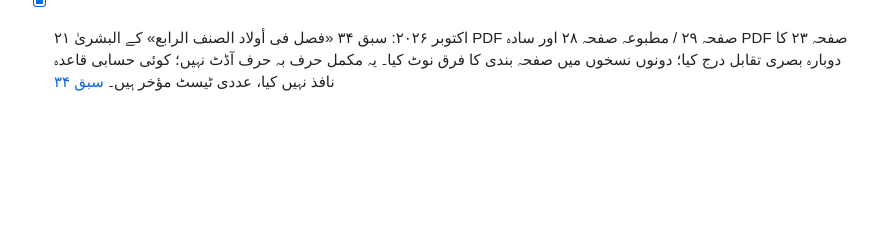
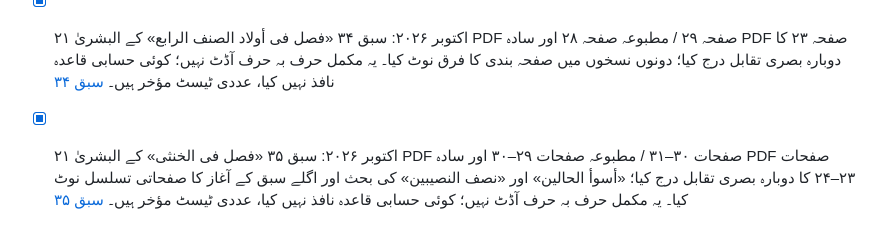
Before and after one commit to hafiz327gb/miras, a Markdown page: README.md, the part around the change. Rendered like a GitHub page; blank space fills up the shorter version.

Commit message:
Record lesson 35 visual comparison

```diff
--- a/README.md
+++ b/README.md
@@ -292,3 +292,6 @@ tests/
 
 
 - [x] ۲۱ اکتوبر ۲۰۲۶: سبق ۳۴ «فصل فی أولاد الصنف الرابع» کے البشریٰ PDF صفحہ ۲۹ / مطبوعہ صفحہ ۲۸ اور سادہ PDF صفحہ ۲۳ کا دوبارہ بصری تقابل درج کیا؛ دونوں نسخوں میں صفحہ بندی کا فرق نوٹ کیا۔ یہ مکمل حرف بہ حرف آڈٹ نہیں؛ کوئی حسابی قاعدہ نافذ نہیں کیا، عددی ٹیسٹ مؤخر ہیں۔ [سبق ۳۴](docs/lessons/lesson-34-fasl-fi-awlad-al-sinf-al-rabi.md)
+
+
+- [x] ۲۱ اکتوبر ۲۰۲۶: سبق ۳۵ «فصل فی الخنثی» کے البشریٰ PDF صفحات ۳۰–۳۱ / مطبوعہ صفحات ۲۹–۳۰ اور سادہ PDF صفحات ۲۳–۲۴ کا دوبارہ بصری تقابل درج کیا؛ «أسوأ الحالين» اور «نصف النصيبين» کی بحث اور اگلے سبق کے آغاز کا صفحاتی تسلسل نوٹ کیا۔ یہ مکمل حرف بہ حرف آڈٹ نہیں؛ کوئی حسابی قاعدہ نافذ نہیں کیا، عددی ٹیسٹ مؤخر ہیں۔ [سبق ۳۵](docs/lessons/lesson-35-fasl-fi-al-khuntha.md)
```
